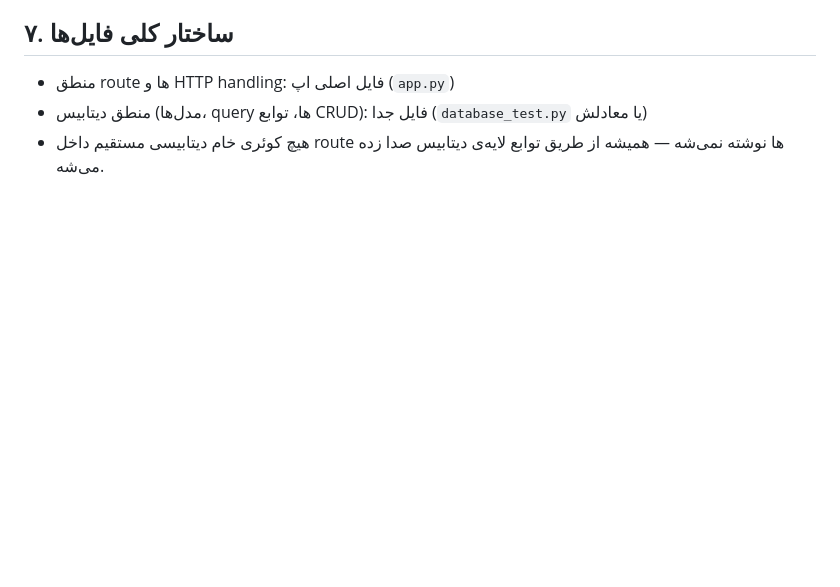
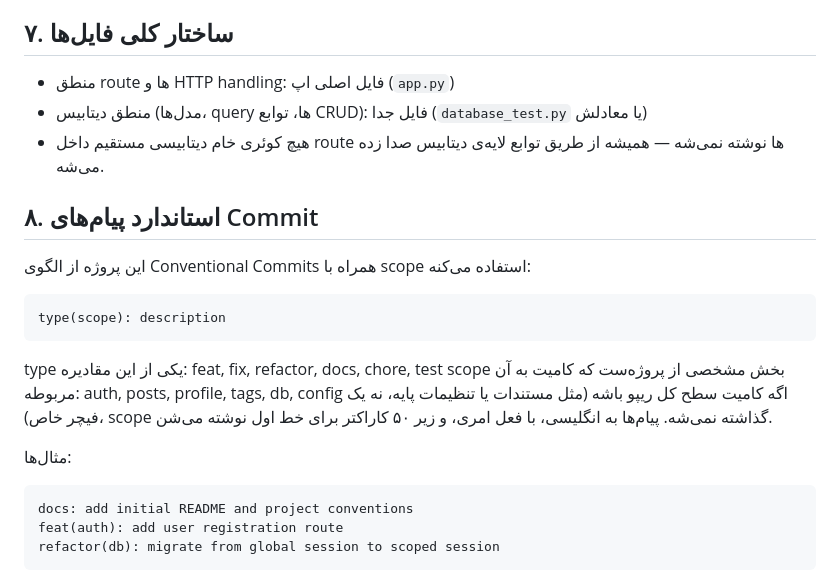
Before and after one commit to AlirezaAsady/flask-blog-platform, a Markdown page: CONVENTIONS.md, the part around one of its changes. GitHub-like rendering; blank space fills up the shorter version.

Commit message:
docs: document commit message convention

````diff
--- a/CONVENTIONS.md
+++ b/CONVENTIONS.md
@@ -93,4 +93,30 @@ return (success: bool, message: str)
 - منطق دیتابیس (مدل‌ها، query ها، توابع CRUD): فایل جدا (`database_test.py` یا معادلش)
 - هیچ کوئری خام دیتابیسی مستقیم داخل route ها نوشته نمی‌شه — همیشه از طریق توابع لایه‌ی دیتابیس صدا زده می‌شه.
 
+## ۸. استاندارد پیام‌های Commit
+
+این پروژه از الگوی Conventional Commits همراه با scope استفاده می‌کنه:
+
+<div dir="ltr">
+
+```
+type(scope): description
+```
+
 </div>
+
+type یکی از این مقادیره: feat, fix, refactor, docs, chore, test
+scope بخش مشخصی از پروژه‌ست که کامیت به آن مربوطه: auth, posts, profile, tags, db, config
+اگه کامیت سطح کل ریپو باشه (مثل مستندات یا تنظیمات پایه، نه یک فیچر خاص)، scope گذاشته نمی‌شه.
+پیام‌ها به انگلیسی، با فعل امری، و زیر ۵۰ کاراکتر برای خط اول نوشته می‌شن.
+
+مثال‌ها:
+
+<div dir="ltr">
+
+```
+docs: add initial README and project conventions
+feat(auth): add user registration route
+refactor(db): migrate from global session to scoped session
+```
+
````
Also changed, not shown: other parts of CONVENTIONS.md (+2 -0 lines).
